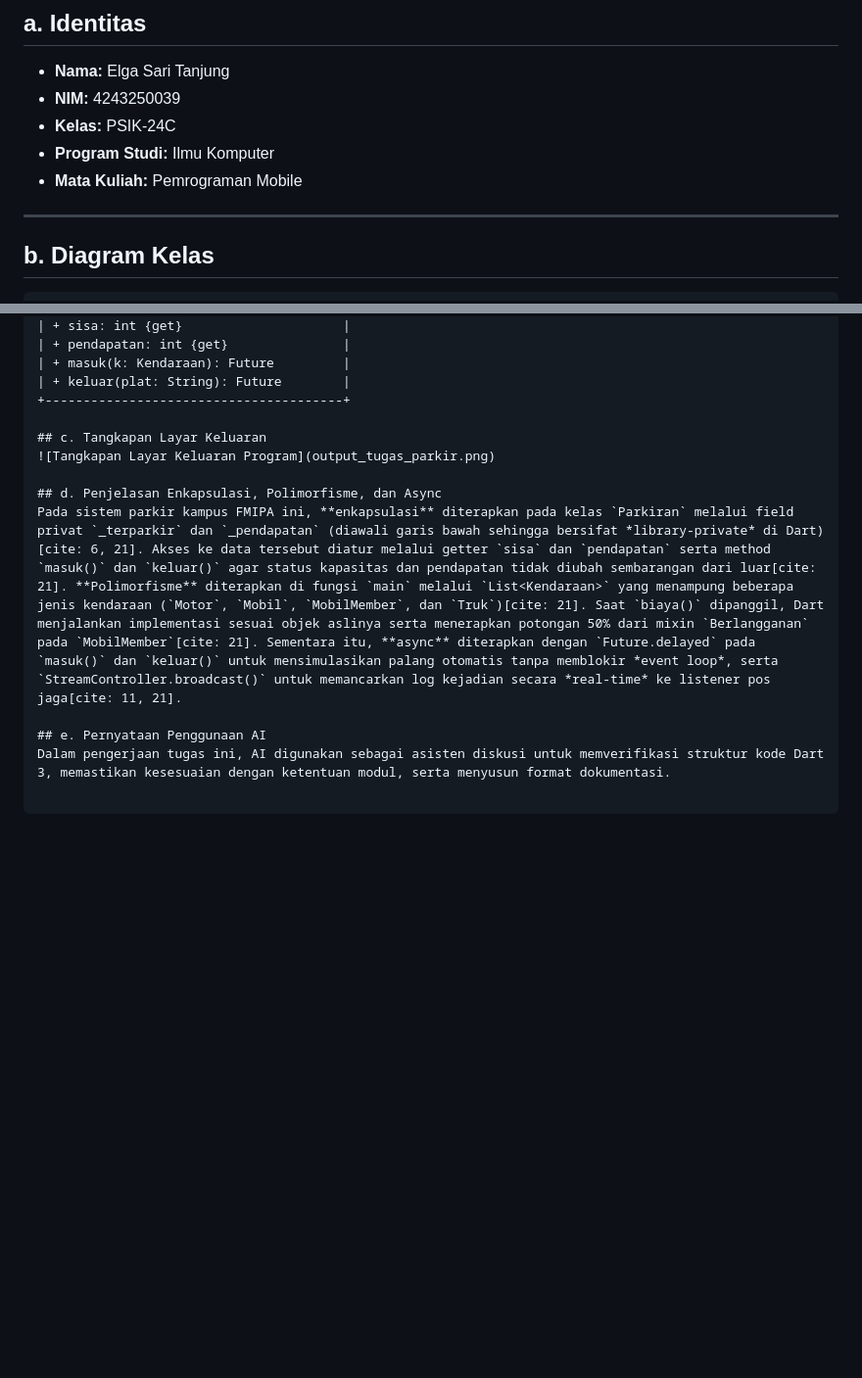
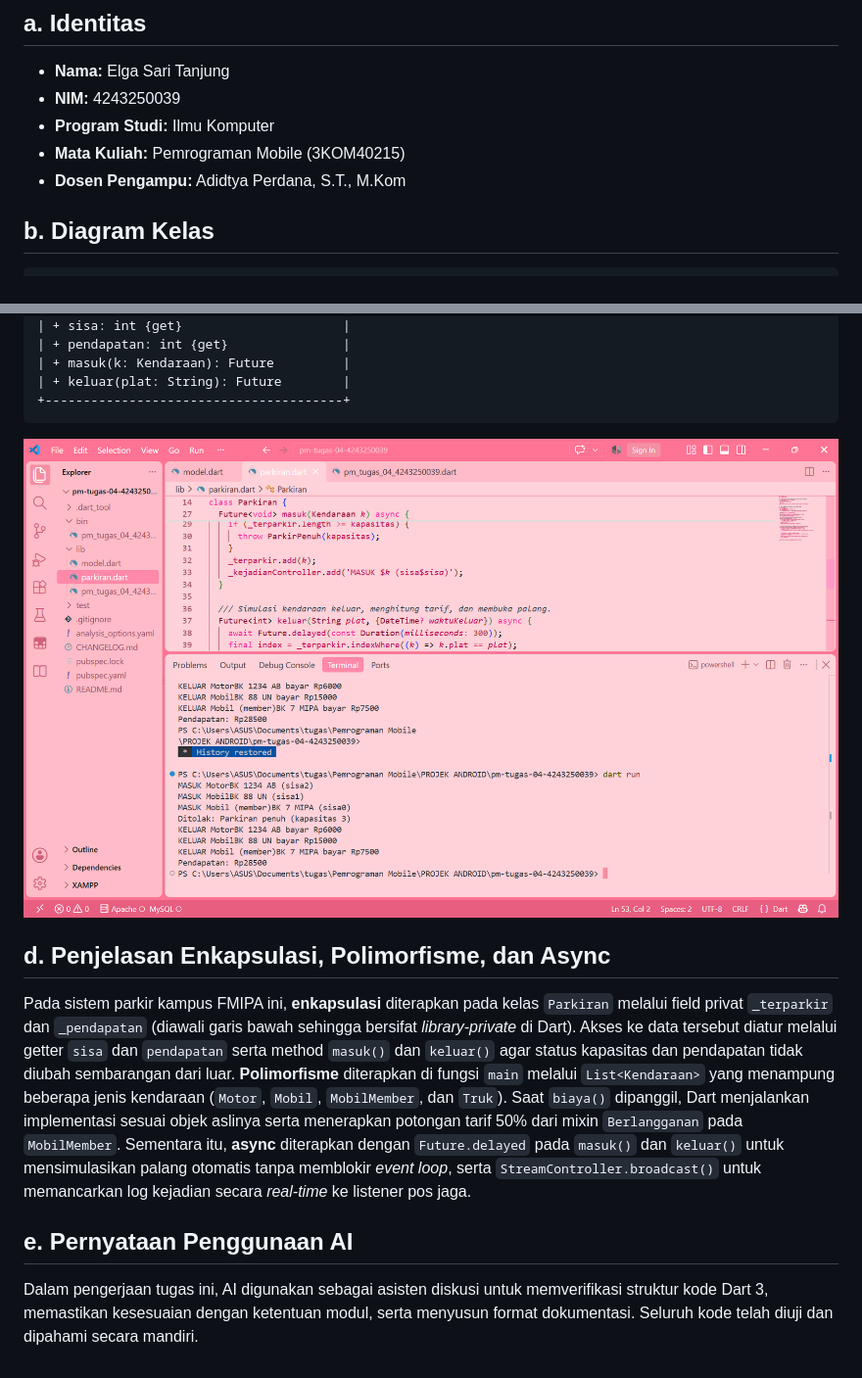
Before and after one commit to elgasari/pm-tugas-04-4243250039, a Markdown page: README.md, 2 parts joined by grey strips. Shown at 98% size. Rendered like a GitHub page; pictures changed too: screenshots/output_tugas_parkir.png (added); blank space fills up the shorter version.

Commit message:
docs: perbaiki path gambar screenshot dan format README

````diff
--- a/README.md
+++ b/README.md
@@ -3,11 +3,9 @@
 ## a. Identitas
 - **Nama:** Elga Sari Tanjung
 - **NIM:** 4243250039
-- **Kelas:** PSIK-24C
 - **Program Studi:** Ilmu Komputer
-- **Mata Kuliah:** Pemrograman Mobile
-
----
+- **Mata Kuliah:** Pemrograman Mobile (3KOM40215)
+- **Dosen Pengampu:** Adidtya Perdana, S.T., M.Kom
 
 ## b. Diagram Kelas
 ```text
@@ -50,12 +48,12 @@
 | + masuk(k: Kendaraan): Future         |
 | + keluar(plat: String): Future        |
 +---------------------------------------+
+```
 
-## c. Tangkapan Layar Keluaran
-![Tangkapan Layar Keluaran Program](output_tugas_parkir.png)
+![Tangkapan Layar Keluaran Program](screenshots/output_tugas_parkir.png)
 
 ## d. Penjelasan Enkapsulasi, Polimorfisme, dan Async
-Pada sistem parkir kampus FMIPA ini, **enkapsulasi** diterapkan pada kelas `Parkiran` melalui field privat `_terparkir` dan `_pendapatan` (diawali garis bawah sehingga bersifat *library-private* di Dart)[cite: 6, 21]. Akses ke data tersebut diatur melalui getter `sisa` dan `pendapatan` serta method `masuk()` dan `keluar()` agar status kapasitas dan pendapatan tidak diubah sembarangan dari luar[cite: 21]. **Polimorfisme** diterapkan di fungsi `main` melalui `List<Kendaraan>` yang menampung beberapa jenis kendaraan (`Motor`, `Mobil`, `MobilMember`, dan `Truk`)[cite: 21]. Saat `biaya()` dipanggil, Dart menjalankan implementasi sesuai objek aslinya serta menerapkan potongan 50% dari mixin `Berlangganan` pada `MobilMember`[cite: 21]. Sementara itu, **async** diterapkan dengan `Future.delayed` pada `masuk()` dan `keluar()` untuk mensimulasikan palang otomatis tanpa memblokir *event loop*, serta `StreamController.broadcast()` untuk memancarkan log kejadian secara *real-time* ke listener pos jaga[cite: 11, 21].
+Pada sistem parkir kampus FMIPA ini, **enkapsulasi** diterapkan pada kelas `Parkiran` melalui field privat `_terparkir` dan `_pendapatan` (diawali garis bawah sehingga bersifat *library-private* di Dart). Akses ke data tersebut diatur melalui getter `sisa` dan `pendapatan` serta method `masuk()` dan `keluar()` agar status kapasitas dan pendapatan tidak diubah sembarangan dari luar. **Polimorfisme** diterapkan di fungsi `main` melalui `List<Kendaraan>` yang menampung beberapa jenis kendaraan (`Motor`, `Mobil`, `MobilMember`, dan `Truk`). Saat `biaya()` dipanggil, Dart menjalankan implementasi sesuai objek aslinya serta menerapkan potongan tarif 50% dari mixin `Berlangganan` pada `MobilMember`. Sementara itu, **async** diterapkan dengan `Future.delayed` pada `masuk()` dan `keluar()` untuk mensimulasikan palang otomatis tanpa memblokir *event loop*, serta `StreamController.broadcast()` untuk memancarkan log kejadian secara *real-time* ke listener pos jaga.
 
 ## e. Pernyataan Penggunaan AI
-Dalam pengerjaan tugas ini, AI digunakan sebagai asisten diskusi untuk memverifikasi struktur kode Dart 3, memastikan kesesuaian dengan ketentuan modul, serta menyusun format dokumentasi.
+Dalam pengerjaan tugas ini, AI digunakan sebagai asisten diskusi untuk memverifikasi struktur kode Dart 3, memastikan kesesuaian dengan ketentuan modul, serta menyusun format dokumentasi. Seluruh kode telah diuji dan dipahami secara mandiri.
````
Also changed, not shown: CHANGELOG.md (added, +3 -0 lines), 1 other file.
